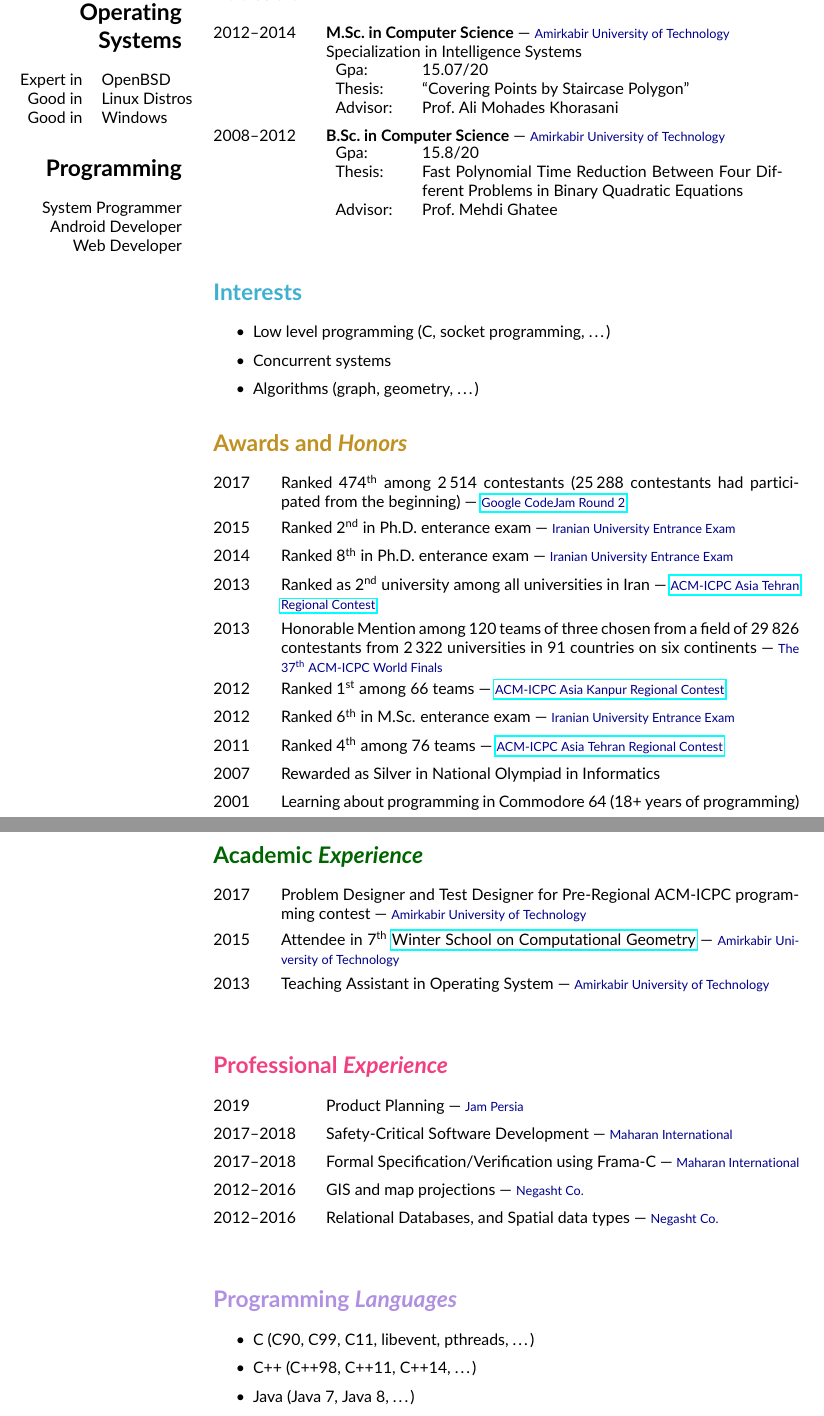
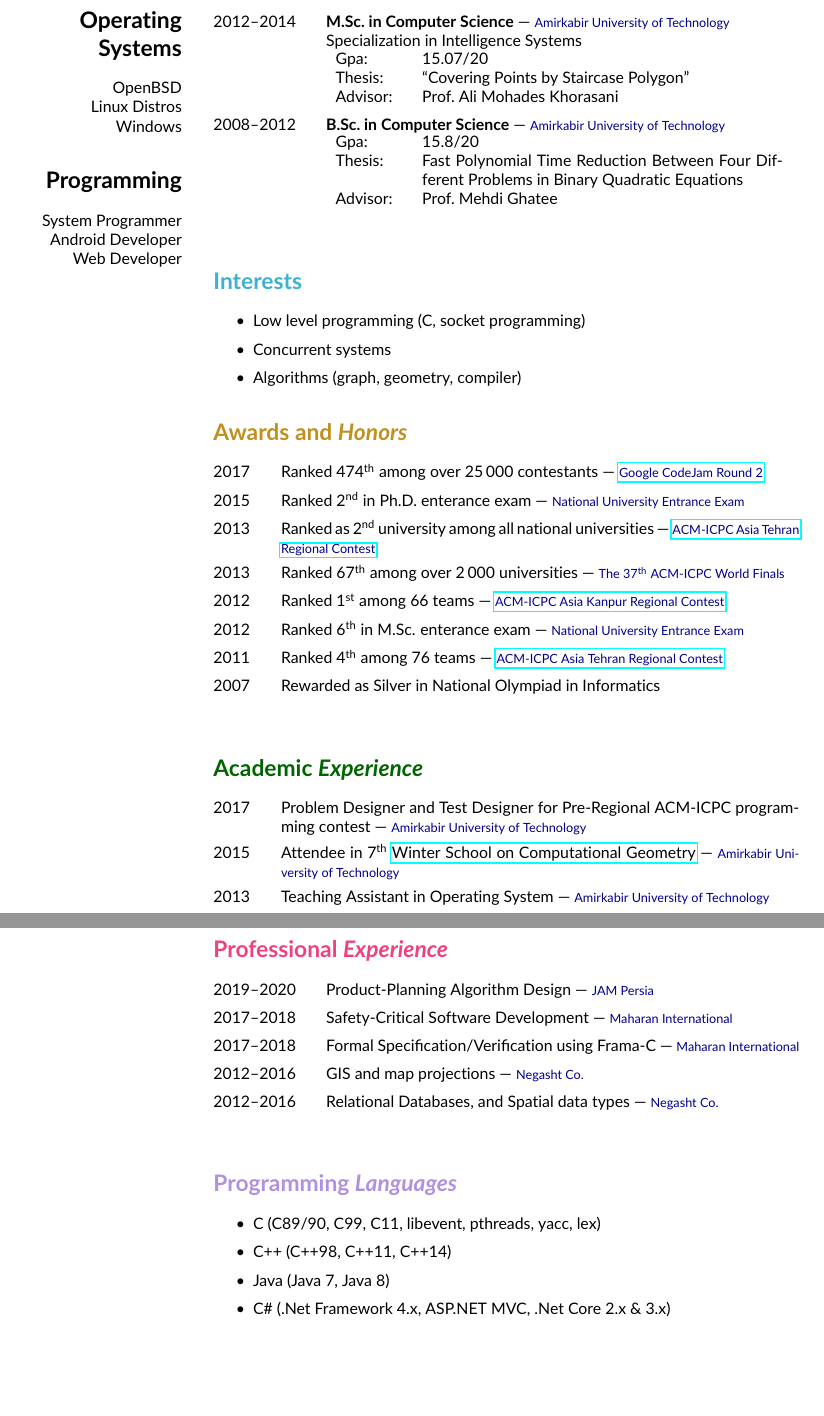
Before and after one commit to fmwviormv/personal, a LaTeX CV (doc/procv.tex): two parts of pages 1 and 2 of 2, joined at a grey line, cut so that both start at the same text, the shorter picture padded with empty space. Compiled offline with pdfLaTeX.

Commit message:
update Google CodeJam + re-style

```diff
--- a/doc/procv.tex
+++ b/doc/procv.tex
@@ -28,9 +28,9 @@
 	\href{https://icpc.baylor.edu/regionals/finder/#1/standings}
 	{#2}
 }}
-\newcommand{\codejamnote}[3]{--- {\footnotesize\color{darkblue}
-	\href{https://code.google.com/codejam/contest/#1/scoreboard#2}
-	{#3}
+\newcommand{\codejamnote}[2]{--- {\footnotesize\color{darkblue}
+	\href{https://codingcompetitions.withgoogle.com/codejam/round/#1}
+	{#2}
 }}
 \newcolumntype{N}{@{}m{0pt}@{}}
 
@@ -46,11 +46,9 @@
 
 	\section*{Operating Systems}
 
-	\begin{tabular}{rl}
-		Expert in & OpenBSD \\
-		Good in & Linux Distros \\
-		Good in & Windows
-	\end{tabular}
+	OpenBSD \\
+	Linux Distros \\
+	Windows
 
 	\section*{Programming}
 
@@ -100,37 +97,30 @@ Email:	& \href{mailto:ali_farzanrad@riseup.net}{ali\_farzanrad@riseup.net} \\
 
 \section*{{\color{blue}Interests}}
 \begin{itemize}
-	\item Low level programming (C, socket programming, \ldots)
+	\item Low level programming (C, socket programming)
 	\item Concurrent systems
-	\item Algorithms (graph, geometry, \ldots)
+	\item Algorithms (graph, geometry, compiler)
 \end{itemize}
 
 \section*{{\color{orange}Awards and \emph{Honors}}}
 \begin{tabbing}
 \hspace{1.5cm}\=\kill
 2017 \>\parbox[t]{11.5cm}{
-	Ranked 474\supersc{th} among 2\,514 contestants
-	(25\,288 contestants had participated from the beginning)
-	\codejamnote{5314486}{\#sp=451}{Google CodeJam Round 2}
+	Ranked 474\supersc{th} among over 25\,000 contestants
+	\codejamnote{0000000000201900}{Google CodeJam Round 2}
 } \\[2mm]
 2015 \>\parbox[t]{11.5cm}{
 	Ranked 2\supersc{nd} in Ph.D. enterance exam
-	\follownote{Iranian University Entrance Exam}
-} \\[2mm]
-2014 \>\parbox[t]{11.5cm}{
-	Ranked 8\supersc{th} in Ph.D. enterance exam
-	\follownote{Iranian University Entrance Exam}
+	\follownote{National University Entrance Exam}
 } \\[2mm]
 2013 \>\parbox[t]{11.5cm}{
 	Ranked as 2\supersc{nd} university among all
-	universities in Iran
+	national universities
 	\acmicpcnote{Tehran-2013}
 	{ACM-ICPC Asia Tehran Regional Contest}
 } \\[2mm]
 2013 \>\parbox[t]{11.5cm}{
-	Honorable Mention among 120 teams of three chosen from a
-	field of 29\,826 contestants from 2\,322 universities in 91
-	countries on six continents
+	Ranked 67\supersc{th} among over 2\,000 universities
 	\follownote{The 37\supersc{th} ACM-ICPC World Finals}
 } \\[2mm]
 2012 \>\parbox[t]{11.5cm}{
@@ -140,7 +130,7 @@ Email:	& \href{mailto:ali_farzanrad@riseup.net}{ali\_farzanrad@riseup.net} \\
 } \\[2mm]
 2012 \>\parbox[t]{11.5cm}{
 	Ranked 6\supersc{th} in M.Sc. enterance exam
-	\follownote{Iranian University Entrance Exam}
+	\follownote{National University Entrance Exam}
 } \\[2mm]
 2011 \>\parbox[t]{11.5cm}{
 	Ranked 4\supersc{th} among 76 teams
@@ -149,10 +139,6 @@ Email:	& \href{mailto:ali_farzanrad@riseup.net}{ali\_farzanrad@riseup.net} \\
 } \\[2mm]
 2007 \>\parbox[t]{11.5cm}{
 	Rewarded as Silver in National Olympiad in Informatics
-} \\[2mm]
-2001 \>\parbox[t]{11.5cm}{
-	Learning about programming in Commodore 64
-	(18+ years of programming)
 } \\[2mm]
 \end{tabbing}
 
@@ -178,9 +164,9 @@ Email:	& \href{mailto:ali_farzanrad@riseup.net}{ali\_farzanrad@riseup.net} \\
 \section*{{\color{red}Professional \emph{Experience}}}
 \begin{tabbing}
 \hspace{2.5cm}\=\kill
-2019 \>\parbox[t]{10.5cm}{
-	Product Planning
-	\follownote{Jam Persia}
+2019--2020 \>\parbox[t]{10.5cm}{
+	Product-Planning Algorithm Design
+	\follownote{JAM Persia}
 } \\[2mm]
 2017--2018 \>\parbox[t]{10.5cm}{
 	Safety-Critical Software Development
@@ -202,9 +188,8 @@ Email:	& \href{mailto:ali_farzanrad@riseup.net}{ali\_farzanrad@riseup.net} \\
 
 \section*{{\color{purple}Programming \emph{Languages}}}
 \begin{itemize}
-	\item C (C90, C99, C11, libevent, pthreads, \ldots)
-	\item C++ (C++98, C++11, C++14, \ldots)
-	\item Java (Java 7, Java 8, \ldots)
-	\item C\# (.Net Framework 4, ASP.NET MVC, \ldots)
-	\item Python (Python 3.x, Django, \ldots)
-	\item JavaScript (ES5, ES6, \ldots)
+	\item C (C89/90, C99, C11, libevent, pthreads, yacc, lex)
+	\item C++ (C++98, C++11, C++14)
+	\item Java (Java 7, Java 8)
+	\item C\# (.Net Framework 4.x, ASP.NET MVC, .Net Core 2.x \& 3.x)
+	\item Python (Python 3.x, Django)
```
Also changed, not shown: doc/cv.tex (+26 -32 lines), doc/procv.tex (10 more changed lines).
